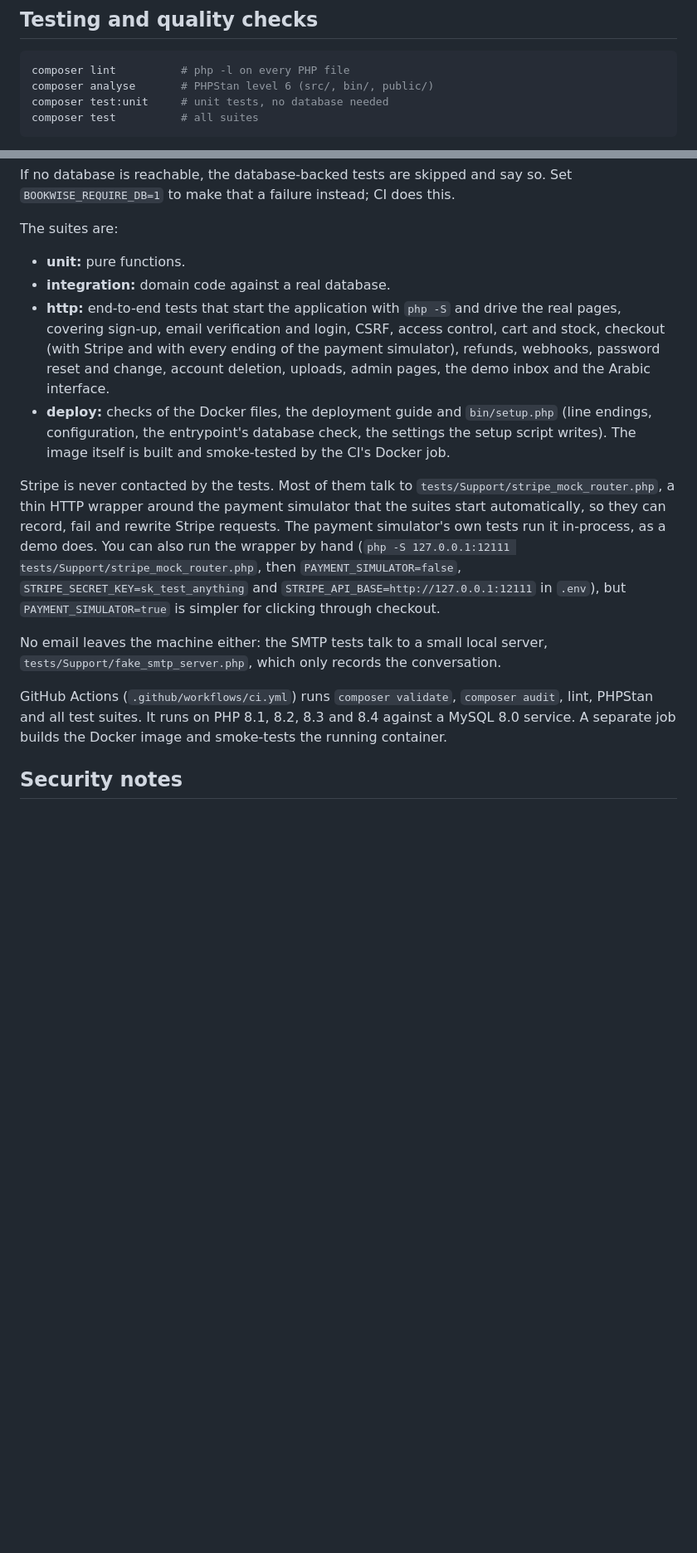
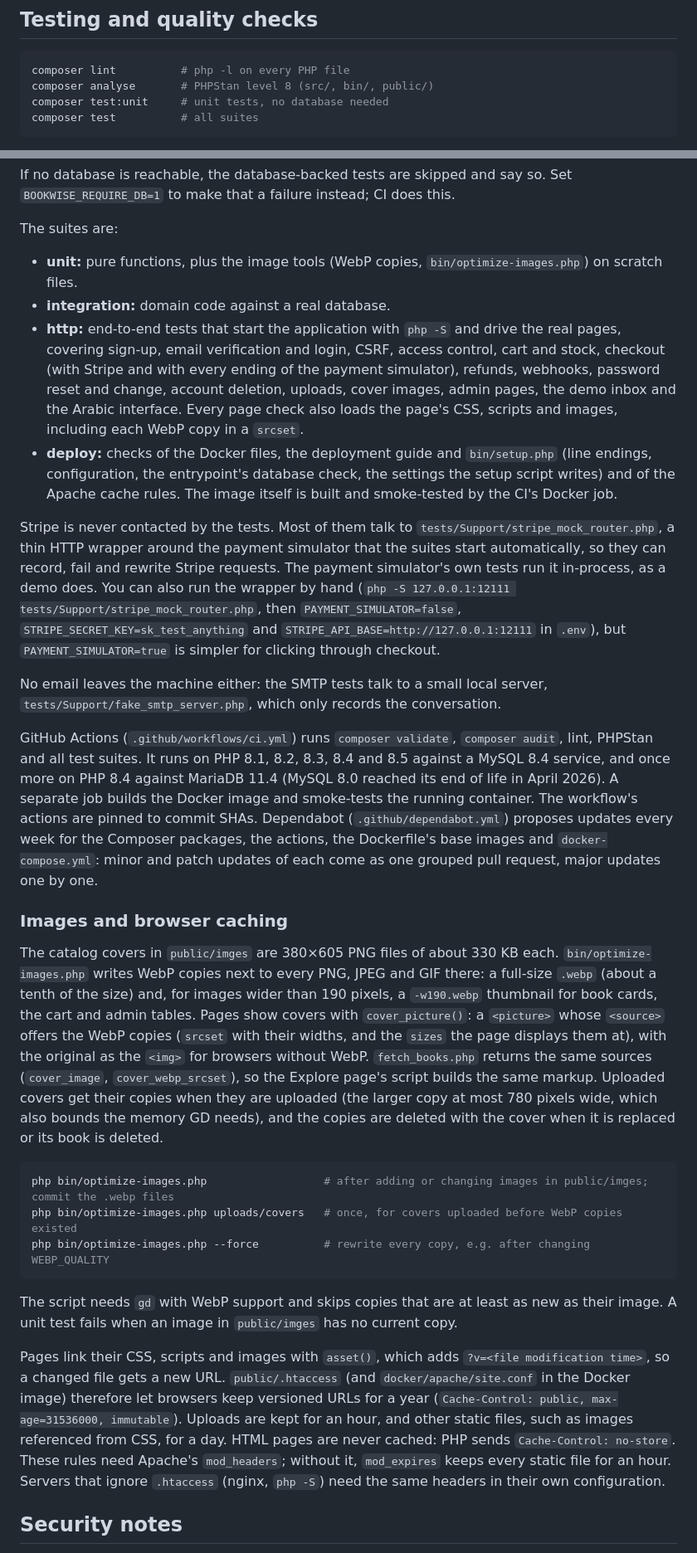
Before and after one commit to ByAhmd/Online-BookStore-Project, a Markdown page: README.md, 2 parts joined by grey strips. Shown at 83% size. Drawn GitHub-style; blank space fills up the shorter version.

Commit message:
Document the WebP covers, browser caching and the CI matrix
README: the image script, cover_picture() and the cache rules in the
testing section, the new CI matrix with Dependabot, and PHPStan level 8.
DEPLOYMENT.md: the image's cache headers and the matrix next to the
Docker job.

````diff
--- a/README.md
+++ b/README.md
@@ -428,7 +428,7 @@ Existing MD5 passwords keep working and are re-hashed with bcrypt the next time
 
 ```bash
 composer lint          # php -l on every PHP file
-composer analyse       # PHPStan level 6 (src/, bin/, public/)
+composer analyse       # PHPStan level 8 (src/, bin/, public/)
 composer test:unit     # unit tests, no database needed
 composer test          # all suites
 ```
@@ -447,10 +447,11 @@ Set `BOOKWISE_REQUIRE_DB=1` to make that a failure instead; CI does this.
 
 The suites are:
 
-- **unit:** pure functions.
+- **unit:** pure functions, plus the image tools (WebP copies, `bin/optimize-images.php`) on scratch files.
 - **integration:** domain code against a real database.
-- **http:** end-to-end tests that start the application with `php -S` and drive the real pages, covering sign-up, email verification and login, CSRF, access control, cart and stock, checkout (with Stripe and with every ending of the payment simulator), refunds, webhooks, password reset and change, account deletion, uploads, admin pages, the demo inbox and the Arabic interface.
-- **deploy:** checks of the Docker files, the deployment guide and `bin/setup.php` (line endings, configuration, the entrypoint's database check, the settings the setup script writes). The image itself is built and smoke-tested by the CI's Docker job.
+- **http:** end-to-end tests that start the application with `php -S` and drive the real pages, covering sign-up, email verification and login, CSRF, access control, cart and stock, checkout (with Stripe and with every ending of the payment simulator), refunds, webhooks, password reset and change, account deletion, uploads, cover images, admin pages, the demo inbox and the Arabic interface.
+  Every page check also loads the page's CSS, scripts and images, including each WebP copy in a `srcset`.
+- **deploy:** checks of the Docker files, the deployment guide and `bin/setup.php` (line endings, configuration, the entrypoint's database check, the settings the setup script writes) and of the Apache cache rules. The image itself is built and smoke-tested by the CI's Docker job.
 
 Stripe is never contacted by the tests. Most of them talk to `tests/Support/stripe_mock_router.php`, a thin HTTP wrapper
 around the payment simulator that the suites start automatically, so they can record, fail and rewrite Stripe requests.
@@ -461,7 +462,30 @@ and `STRIPE_API_BASE=http://127.0.0.1:12111` in `.env`), but `PAYMENT_SIMULATOR=
 No email leaves the machine either: the SMTP tests talk to a small local server, `tests/Support/fake_smtp_server.php`, which only records the conversation.
 
 GitHub Actions (`.github/workflows/ci.yml`) runs `composer validate`, `composer audit`, lint, PHPStan and all test suites.
-It runs on PHP 8.1, 8.2, 8.3 and 8.4 against a MySQL 8.0 service. A separate job builds the Docker image and smoke-tests the running container.
+It runs on PHP 8.1, 8.2, 8.3, 8.4 and 8.5 against a MySQL 8.4 service, and once more on PHP 8.4 against MariaDB 11.4 (MySQL 8.0 reached its end of life in April 2026).
+A separate job builds the Docker image and smoke-tests the running container.
+The workflow's actions are pinned to commit SHAs. Dependabot (`.github/dependabot.yml`) proposes updates every week for the Composer packages, the actions, the Dockerfile's base images and `docker-compose.yml`: minor and patch updates of each come as one grouped pull request, major updates one by one.
+
+### Images and browser caching
+
+The catalog covers in `public/imges` are 380×605 PNG files of about 330 KB each. `bin/optimize-images.php` writes WebP copies next to every PNG, JPEG and GIF there:
+a full-size `.webp` (about a tenth of the size) and, for images wider than 190 pixels, a `-w190.webp` thumbnail for book cards, the cart and admin tables.
+Pages show covers with `cover_picture()`: a `<picture>` whose `<source>` offers the WebP copies (`srcset` with their widths, and the `sizes` the page displays them at), with the original as the `<img>` for browsers without WebP.
+`fetch_books.php` returns the same sources (`cover_image`, `cover_webp_srcset`), so the Explore page's script builds the same markup.
+Uploaded covers get their copies when they are uploaded (the larger copy at most 780 pixels wide, which also bounds the memory GD needs), and the copies are deleted with the cover when it is replaced or its book is deleted.
+
+```bash
+php bin/optimize-images.php                  # after adding or changing images in public/imges; commit the .webp files
+php bin/optimize-images.php uploads/covers   # once, for covers uploaded before WebP copies existed
+php bin/optimize-images.php --force          # rewrite every copy, e.g. after changing WEBP_QUALITY
+```
+
+The script needs `gd` with WebP support and skips copies that are at least as new as their image. A unit test fails when an image in `public/imges` has no current copy.
+
+Pages link their CSS, scripts and images with `asset()`, which adds `?v=<file modification time>`, so a changed file gets a new URL.
+`public/.htaccess` (and `docker/apache/site.conf` in the Docker image) therefore let browsers keep versioned URLs for a year (`Cache-Control: public, max-age=31536000, immutable`).
+Uploads are kept for an hour, and other static files, such as images referenced from CSS, for a day. HTML pages are never cached: PHP sends `Cache-Control: no-store`.
+These rules need Apache's `mod_headers`; without it, `mod_expires` keeps every static file for an hour. Servers that ignore `.htaccess` (nginx, `php -S`) need the same headers in their own configuration.
 
 ## Security notes
 
````
Also changed, not shown: other parts of README.md (+2 -2 lines), docs/DEPLOYMENT.md (+2 -1 lines).
